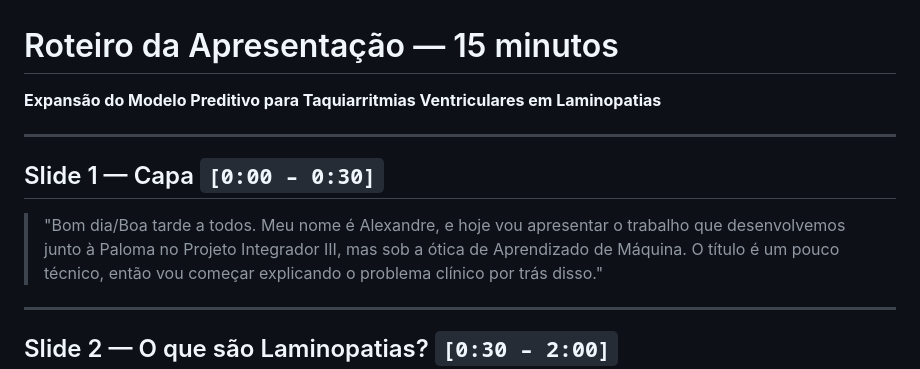
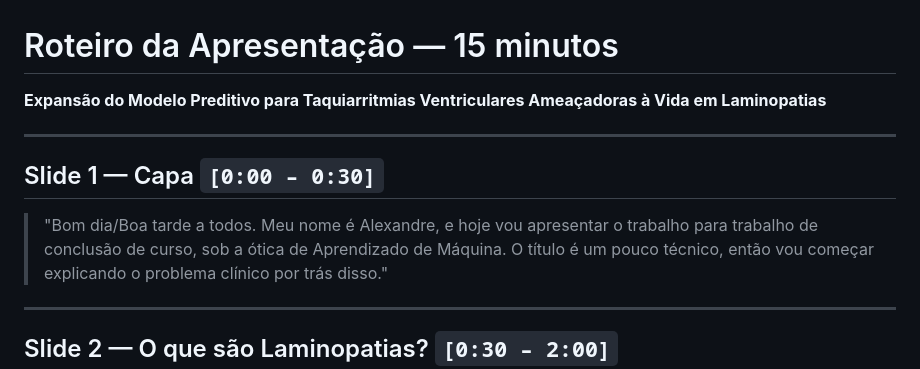
Before and after one commit to alefonsecabb/laminopatias-modelo-preditivo, a Markdown page: roteiro_apresentacao.md, the part around the change. Rendered like a GitHub page.

Commit message:
Update presentation title and introduction text

```diff
--- a/roteiro_apresentacao.md
+++ b/roteiro_apresentacao.md
@@ -1,11 +1,11 @@
 # Roteiro da Apresentação — 15 minutos
-**Expansão do Modelo Preditivo para Taquiarritmias Ventriculares em Laminopatias**
+**Expansão do Modelo Preditivo para Taquiarritmias Ventriculares Ameaçadoras à Vida em Laminopatias**
 
 ---
 
 ## Slide 1 — Capa `[0:00 – 0:30]`
 
-> "Bom dia/Boa tarde a todos. Meu nome é Alexandre, e hoje vou apresentar o trabalho que desenvolvemos junto à Paloma no Projeto Integrador III, mas sob a ótica de Aprendizado de Máquina.
+> "Bom dia/Boa tarde a todos. Meu nome é Alexandre, e hoje vou apresentar o trabalho para trabalho de conclusão de curso, sob a ótica de Aprendizado de Máquina.
 > O título é um pouco técnico, então vou começar explicando o problema clínico por trás disso."
 
 ---
```
